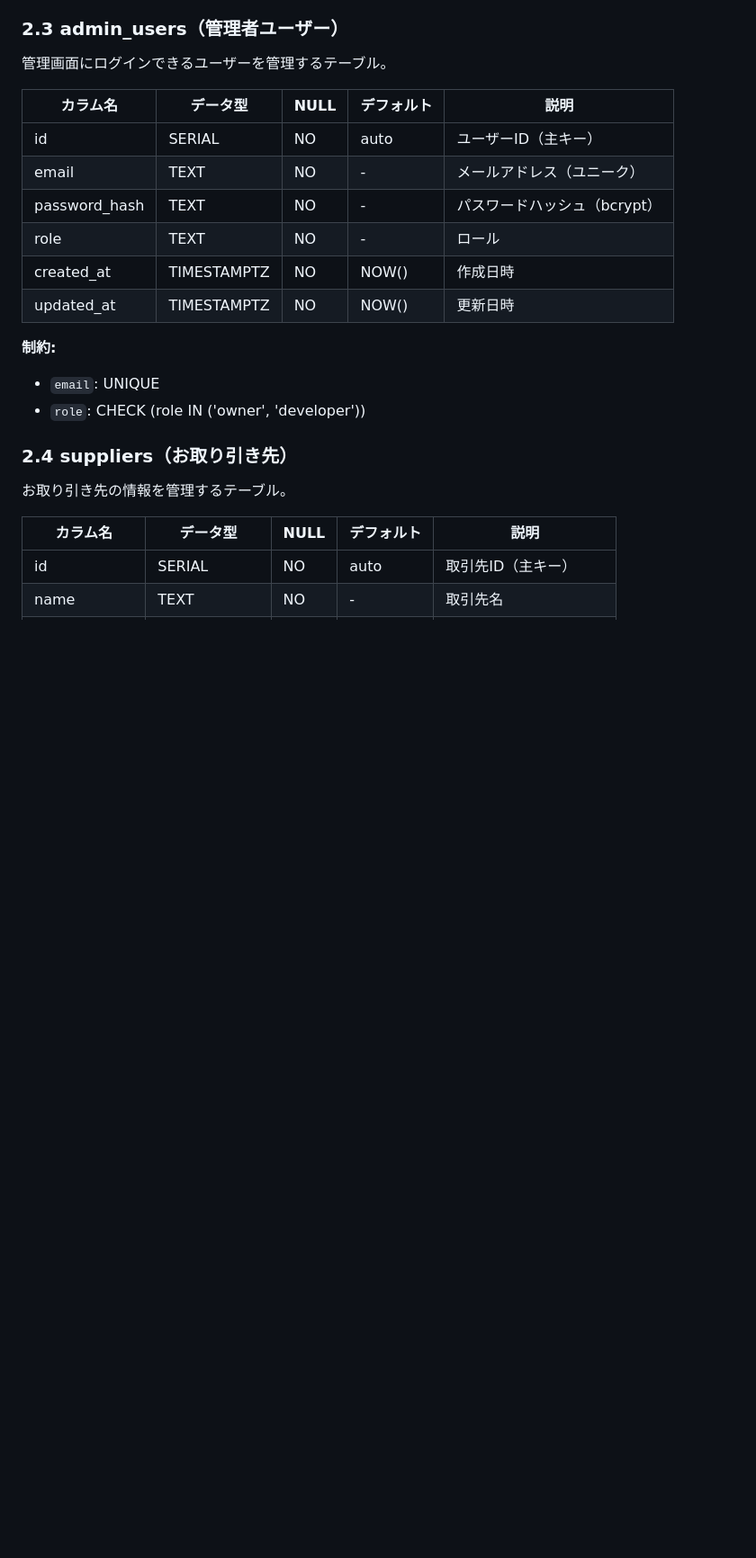
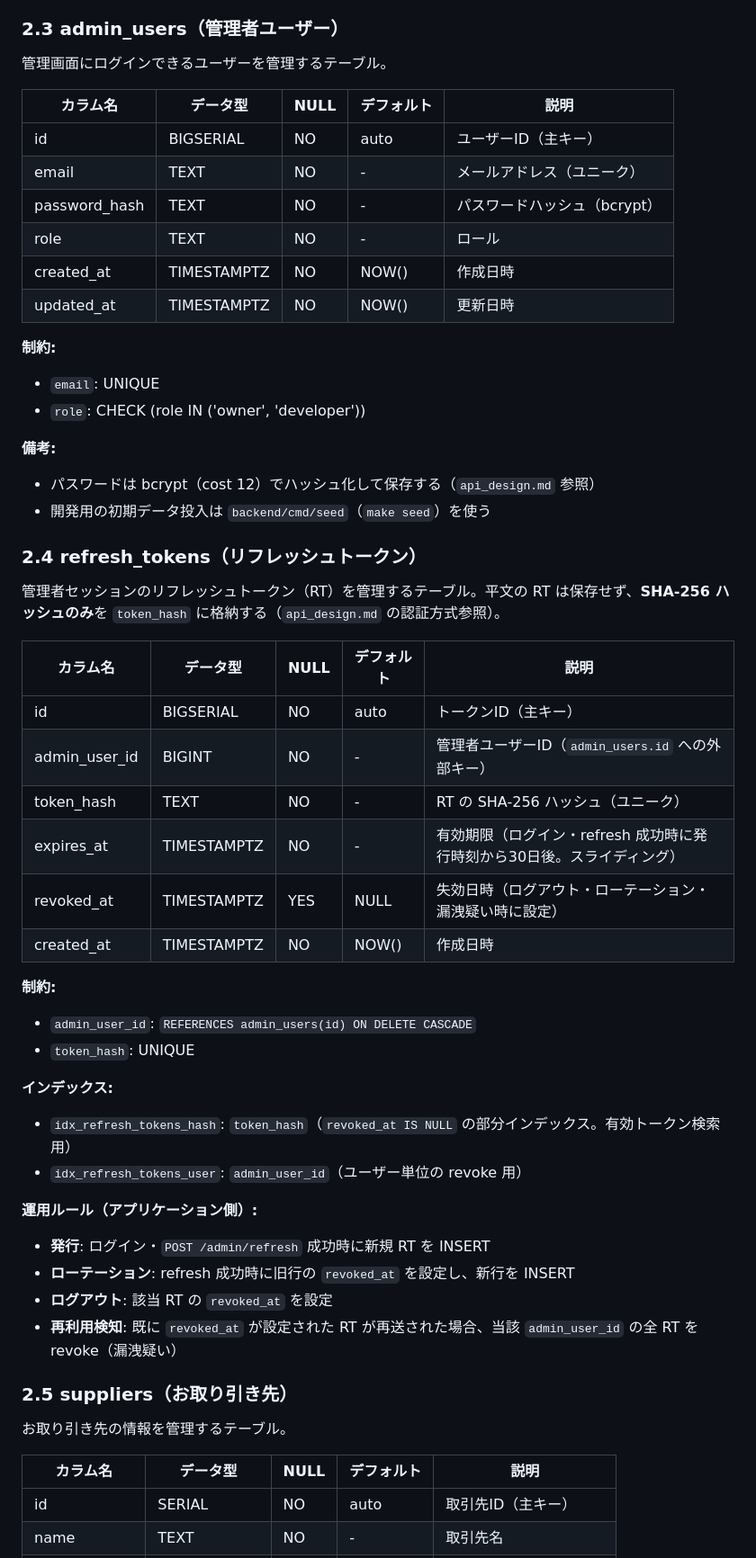
Before and after one commit to cergijame101007/satehits, a Markdown page: docs/table_design.md, the part around one of its changes. Shown at 90% size. Drawn GitHub-style; blank space fills up the shorter version.

Commit message:
docs: refresh_tokens とログアウトの設計ドキュメントを整備

```diff
--- a/docs/table_design.md
+++ b/docs/table_design.md
@@ -163,7 +173,7 @@ ALTER TABLE reservations ADD COLUMN IF NOT EXISTS email_sent_at TIMESTAMPTZ;
 
 | カラム名 | データ型 | NULL | デフォルト | 説明 |
 |----------|----------|------|------------|------|
-| id | SERIAL | NO | auto | ユーザーID（主キー） |
+| id | BIGSERIAL | NO | auto | ユーザーID（主キー） |
 | email | TEXT | NO | - | メールアドレス（ユニーク） |
 | password_hash | TEXT | NO | - | パスワードハッシュ（bcrypt） |
 | role | TEXT | NO | - | ロール |
@@ -174,7 +184,38 @@ ALTER TABLE reservations ADD COLUMN IF NOT EXISTS email_sent_at TIMESTAMPTZ;
 - `email`: UNIQUE
 - `role`: CHECK (role IN ('owner', 'developer'))
 
-### 2.4 suppliers（お取り引き先）
+**備考:**
+- パスワードは bcrypt（cost 12）でハッシュ化して保存する（`api_design.md` 参照）
+- 開発用の初期データ投入は `backend/cmd/seed`（`make seed`）を使う
+
+### 2.4 refresh_tokens（リフレッシュトークン）
+
+管理者セッションのリフレッシュトークン（RT）を管理するテーブル。平文の RT は保存せず、**SHA-256 ハッシュのみ**を `token_hash` に格納する（`api_design.md` の認証方式参照）。
+
+| カラム名 | データ型 | NULL | デフォルト | 説明 |
+|----------|----------|------|------------|------|
+| id | BIGSERIAL | NO | auto | トークンID（主キー） |
+| admin_user_id | BIGINT | NO | - | 管理者ユーザーID（`admin_users.id` への外部キー） |
+| token_hash | TEXT | NO | - | RT の SHA-256 ハッシュ（ユニーク） |
+| expires_at | TIMESTAMPTZ | NO | - | 有効期限（ログイン・refresh 成功時に発行時刻から30日後。スライディング） |
+| revoked_at | TIMESTAMPTZ | YES | NULL | 失効日時（ログアウト・ローテーション・漏洩疑い時に設定） |
+| created_at | TIMESTAMPTZ | NO | NOW() | 作成日時 |
+
+**制約:**
+- `admin_user_id`: `REFERENCES admin_users(id) ON DELETE CASCADE`
+- `token_hash`: UNIQUE
+
+**インデックス:**
+- `idx_refresh_tokens_hash`: `token_hash`（`revoked_at IS NULL` の部分インデックス。有効トークン検索用）
+- `idx_refresh_tokens_user`: `admin_user_id`（ユーザー単位の revoke 用）
+
+**運用ルール（アプリケーション側）:**
+- **発行**: ログイン・`POST /admin/refresh` 成功時に新規 RT を INSERT
+- **ローテーション**: refresh 成功時に旧行の `revoked_at` を設定し、新行を INSERT
+- **ログアウト**: 該当 RT の `revoked_at` を設定
+- **再利用検知**: 既に `revoked_at` が設定された RT が再送された場合、当該 `admin_user_id` の全 RT を revoke（漏洩疑い）
+
+### 2.5 suppliers（お取り引き先）
 
 お取り引き先の情報を管理するテーブル。
 
```
Also changed, not shown: other parts of docs/table_design.md (+37 -12 lines), docs/sequence.md (+42 -0 lines).
